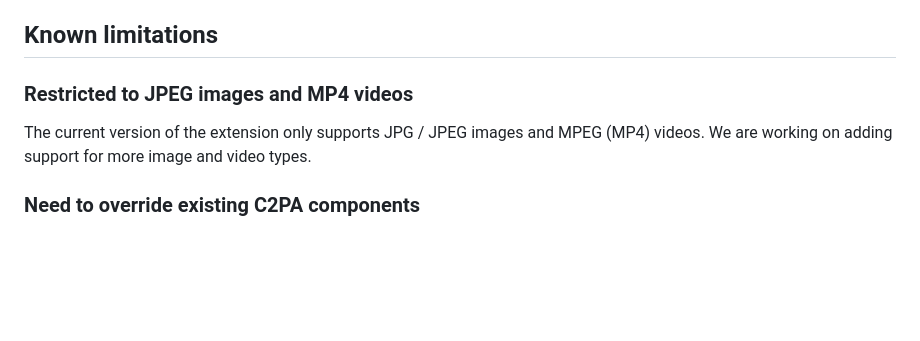
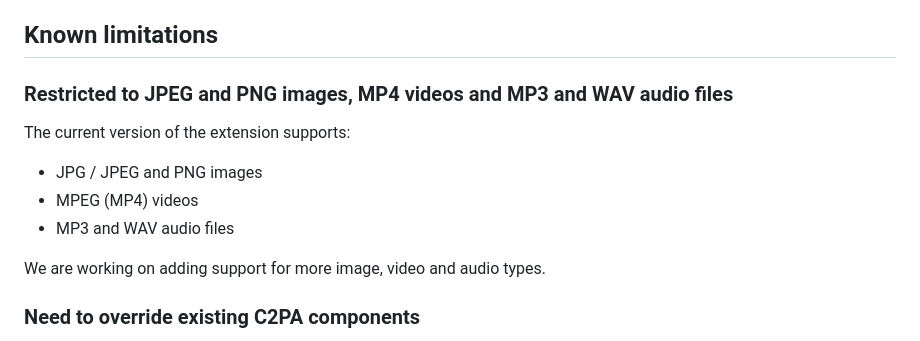
Before and after one commit to digimarc-corp/c2pa-content-credentials-extension, a Markdown page: README.md, the part around the change. GitHub-like rendering; blank space fills up the shorter version.

Commit message:
Update README.md (#64)

```diff
--- a/README.md
+++ b/README.md
@@ -71,9 +71,14 @@ You can also check out the code and install the extension locally
 
 ## Known limitations
 
-### Restricted to JPEG images and MP4 videos
+### Restricted to JPEG and PNG images, MP4 videos and MP3 and WAV audio files
 
-The current version of the extension only supports JPG / JPEG images and MPEG (MP4) videos. We are working on adding support for more image and video types.
+The current version of the extension supports:
+- JPG / JPEG and PNG images
+- MPEG (MP4) videos
+- MP3 and WAV audio files
+
+We are working on adding support for more image, video and audio types.
 
 ### Need to override existing C2PA components
 
```
